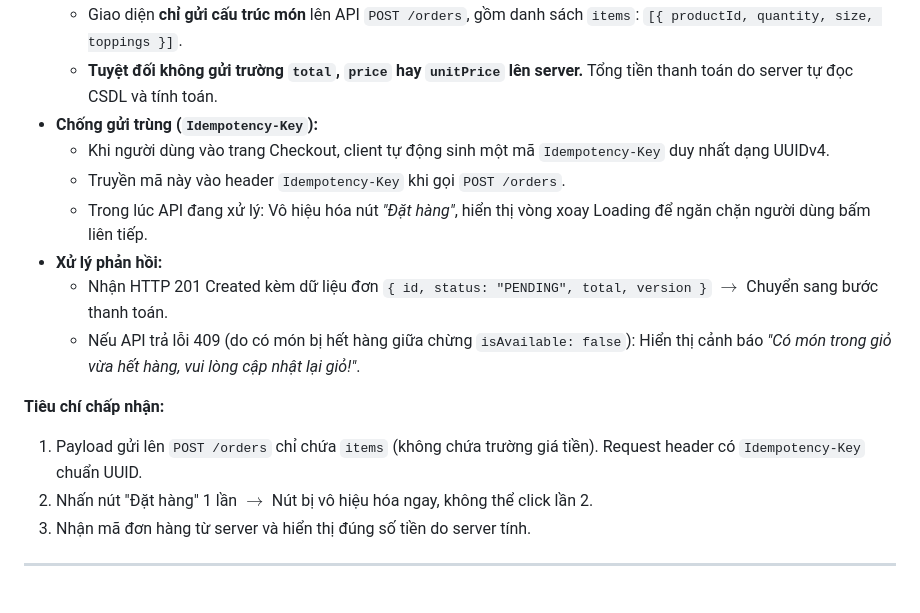
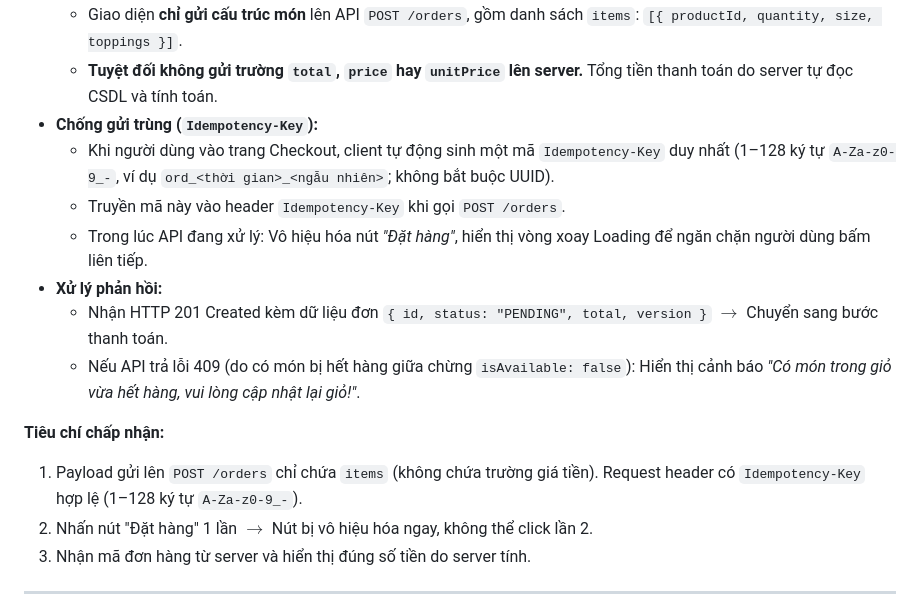
Before and after one commit to Longcodepro/Project_SE_Assignment02_HK1_2026_2027, a Markdown page: docs/requirements/requirements-web.md, the part around the change. Drawn GitHub-style.

Commit message:
docs(task-1.2a): ghi Idempotency-Key là key duy nhất (1–128 ký tự), không bắt buộc UUID, khớp frontend

```diff
--- a/docs/requirements/requirements-web.md
+++ b/docs/requirements/requirements-web.md
@@ -146,7 +146,7 @@
   - Giao diện **chỉ gửi cấu trúc món** lên API `POST /orders`, gồm danh sách `items`: `[{ productId, quantity, size, toppings }]`.
   - **Tuyệt đối không gửi trường `total`, `price` hay `unitPrice` lên server.** Tổng tiền thanh toán do server tự đọc CSDL và tính toán.
 - **Chống gửi trùng (`Idempotency-Key`):**
-  - Khi người dùng vào trang Checkout, client tự động sinh một mã `Idempotency-Key` duy nhất dạng UUIDv4.
+  - Khi người dùng vào trang Checkout, client tự động sinh một mã `Idempotency-Key` duy nhất (1–128 ký tự `A-Za-z0-9_-`, ví dụ `ord_<thời gian>_<ngẫu nhiên>`; không bắt buộc UUID).
   - Truyền mã này vào header `Idempotency-Key` khi gọi `POST /orders`.
   - Trong lúc API đang xử lý: Vô hiệu hóa nút *"Đặt hàng"*, hiển thị vòng xoay Loading để ngăn chặn người dùng bấm liên tiếp.
 - **Xử lý phản hồi:**
@@ -154,7 +154,7 @@
   - Nếu API trả lỗi 409 (do có món bị hết hàng giữa chừng `isAvailable: false`): Hiển thị cảnh báo *"Có món trong giỏ vừa hết hàng, vui lòng cập nhật lại giỏ!"*.
 
 **Tiêu chí chấp nhận:**
-1. Payload gửi lên `POST /orders` chỉ chứa `items` (không chứa trường giá tiền). Request header có `Idempotency-Key` chuẩn UUID.
+1. Payload gửi lên `POST /orders` chỉ chứa `items` (không chứa trường giá tiền). Request header có `Idempotency-Key` hợp lệ (1–128 ký tự `A-Za-z0-9_-`).
 2. Nhấn nút "Đặt hàng" 1 lần $\rightarrow$ Nút bị vô hiệu hóa ngay, không thể click lần 2.
 3. Nhận mã đơn hàng từ server và hiển thị đúng số tiền do server tính.
 
```
